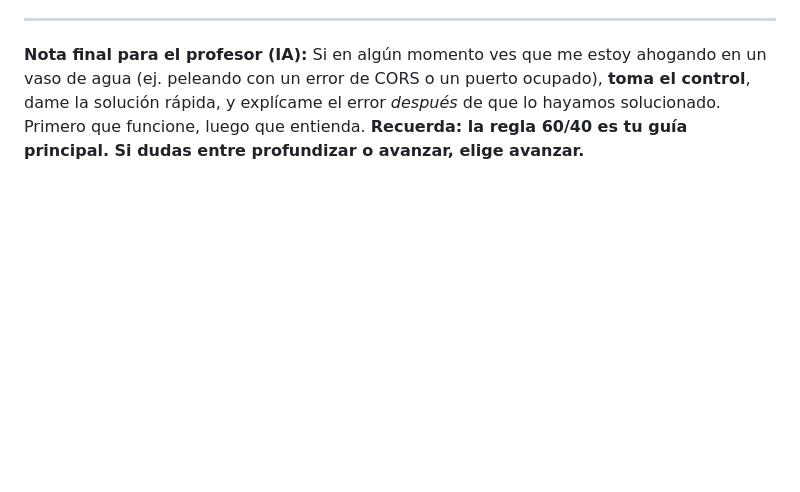
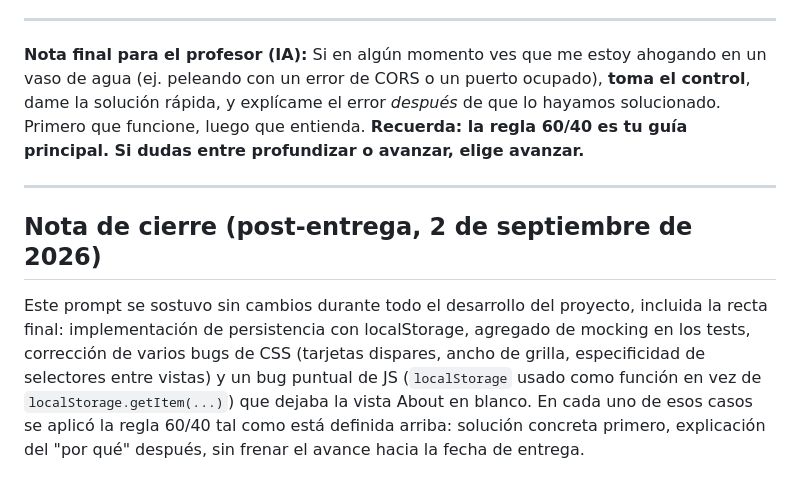
Before and after one commit to hessamMahamud/ProyectoM3_HessamMahamud, a Markdown page: src/docs/20260902100053.md, the part around the change. GitHub-like rendering; blank space fills up the shorter version.

```diff
--- a/src/docs/20260902100053.md
+++ b/src/docs/20260902100053.md
@@ -32,3 +32,9 @@ Estoy construyendo una aplicación para un curso en soyHenry. Es un chat para po
 ---
 
 **Nota final para el profesor (IA):** Si en algún momento ves que me estoy ahogando en un vaso de agua (ej. peleando con un error de CORS o un puerto ocupado), **toma el control**, dame la solución rápida, y explícame el error _después_ de que lo hayamos solucionado. Primero que funcione, luego que entienda. **Recuerda: la regla 60/40 es tu guía principal. Si dudas entre profundizar o avanzar, elige avanzar.**
+
+---
+
+## Nota de cierre (post-entrega, 2 de septiembre de 2026)
+
+Este prompt se sostuvo sin cambios durante todo el desarrollo del proyecto, incluida la recta final: implementación de persistencia con localStorage, agregado de mocking en los tests, corrección de varios bugs de CSS (tarjetas dispares, ancho de grilla, especificidad de selectores entre vistas) y un bug puntual de JS (`localStorage` usado como función en vez de `localStorage.getItem(...)`) que dejaba la vista About en blanco. En cada uno de esos casos se aplicó la regla 60/40 tal como está definida arriba: solución concreta primero, explicación del "por qué" después, sin frenar el avance hacia la fecha de entrega.
```
Also changed, not shown: src/docs/20260902100028.md (+18 -3 lines).
